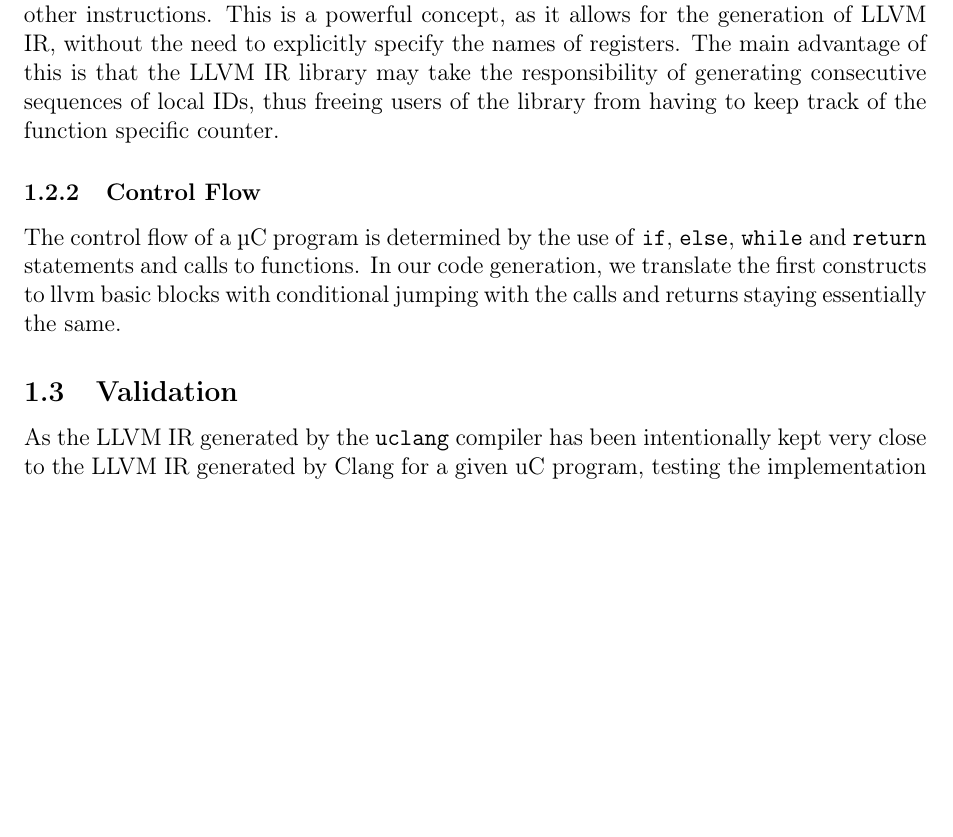
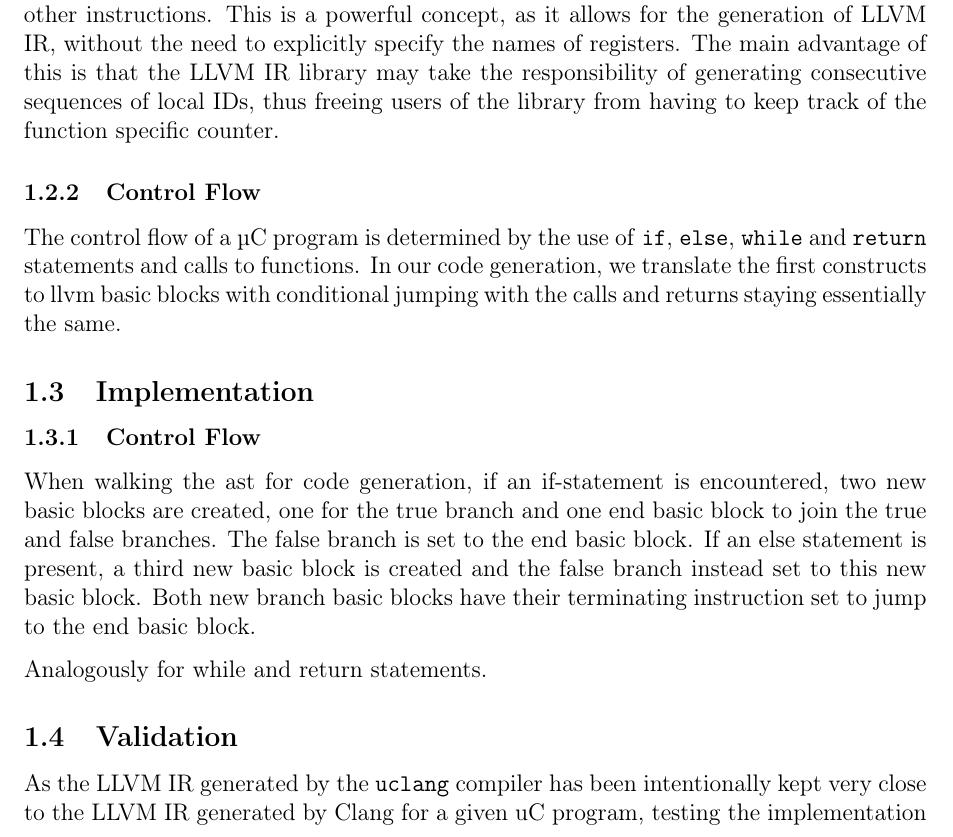
Before and after one commit to mewmew/uc, a LaTeX document (report/6_ir_gen.tex, which reads report/sections/6_ir_generation/3_implementation.tex): part of page 5 of 6, cut so that both start at the same text, the shorter picture padded with empty space. Compiled offline with pdfLaTeX; a LaTeX package or settings file that is missing is left out.

Commit message:
report: Add control flow

```diff
--- a/report/sections/6_ir_generation/3_implementation.tex
+++ b/report/sections/6_ir_generation/3_implementation.tex
@@ -1,9 +1,13 @@
 % Skipping this section fow now.
 
-%\subsection{Implementation}
+\subsection{Implementation}
 
-%\subsubsection{Control Flow}
+\subsubsection{Control Flow}
 %TODO: alex
+
+When walking the ast for code generation, if an if-statement is encountered, two new basic blocks are created, one for the true branch and one end basic block to join the true and false branches. The false branch is set to the end basic block. If an else statement is present, a third new basic block is created and the false branch instead set to this new basic block. Both new branch basic blocks have their terminating instruction set to jump to the end basic block.
+
+Analogously for while and return statements.
 
 %\subsubsection{Implicit Conversion}
 %TODO: alex
```
Also changed, not shown: report/sections/6_ir_generation.tex (+1 -1 lines).
